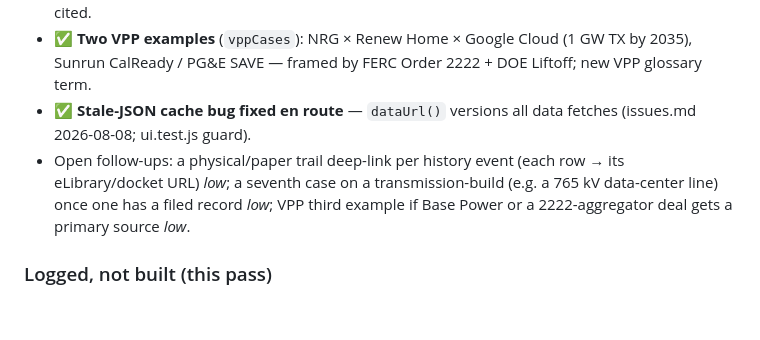
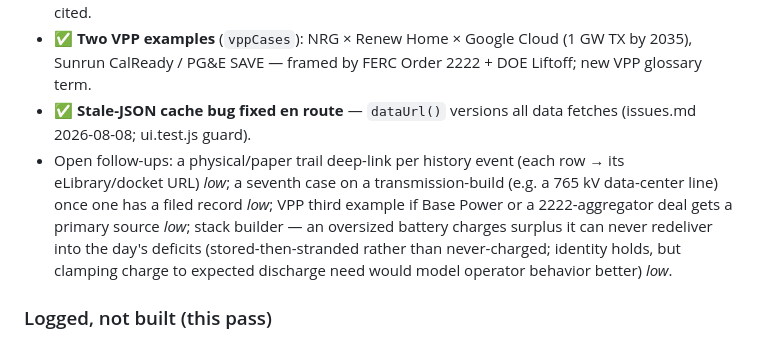
Before and after one commit to pranava0x0/PPAhelper, a Markdown page: backlog.md, the part around the change. GitHub-like rendering; blank space fills up the shorter version.

Commit message:
Backlog: note stack-builder stranded-charge nicety from PR self-review

```diff
--- a/backlog.md
+++ b/backlog.md
@@ -30,7 +30,7 @@ Re-evaluated as the buyer's chief executive: "my campus energizes on a date; I n
 - ✅ **Six load/gen/wires case studies** (`data/datacenter.json` → `caseStudies`, rendered in Data centers): AWS × Talen (ER24-2172 order PDF + Phillips dissent), Microsoft × Crane restart, Meta × Entergy (LPSC 2.26 GW), Crusoe Abilene, xAI Memphis, AEP Ohio tariff (24-508-EL-ATA). Each: market, participants, load/gen/wires, agreement stack, unique-vs-standard-PPA, filings history, lesson, primary citations. data.test.js enforces completeness + that FERC/PUCO primary docs stay cited.
 - ✅ **Two VPP examples** (`vppCases`): NRG × Renew Home × Google Cloud (1 GW TX by 2035), Sunrun CalReady / PG&E SAVE — framed by FERC Order 2222 + DOE Liftoff; new VPP glossary term.
 - ✅ **Stale-JSON cache bug fixed en route** — `dataUrl()` versions all data fetches (issues.md 2026-08-08; ui.test.js guard).
-- Open follow-ups: a physical/paper trail deep-link per history event (each row → its eLibrary/docket URL) *low*; a seventh case on a transmission-build (e.g. a 765 kV data-center line) once one has a filed record *low*; VPP third example if Base Power or a 2222-aggregator deal gets a primary source *low*.
+- Open follow-ups: a physical/paper trail deep-link per history event (each row → its eLibrary/docket URL) *low*; a seventh case on a transmission-build (e.g. a 765 kV data-center line) once one has a filed record *low*; VPP third example if Base Power or a 2222-aggregator deal gets a primary source *low*; stack builder — an oversized battery charges surplus it can never redeliver into the day's deficits (stored-then-stranded rather than never-charged; identity holds, but clamping charge to expected discharge need would model operator behavior better) *low*.
 
 ### Logged, not built (this pass)
 - **Heat-rate call options / structured gas products** — HRCOs and reverse tolls as hedges; niche beyond the tolling basics. *Priority: low*
```
